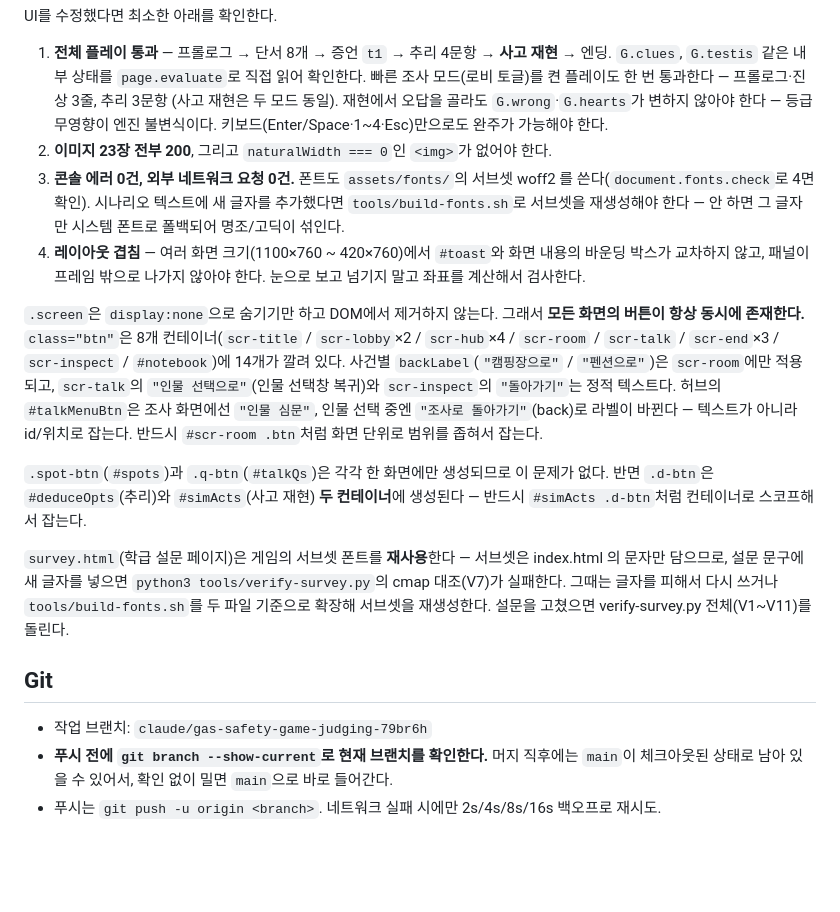
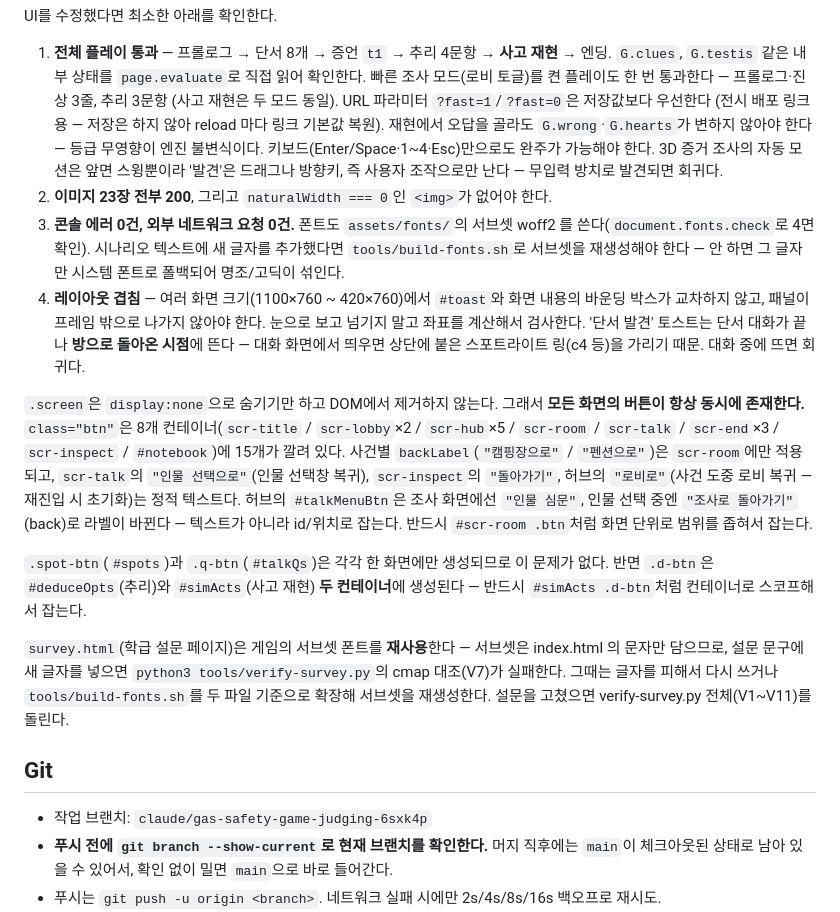
Before and after one commit to ranha0924/bluemoon, a Markdown page: CLAUDE.md, the part around the change. Drawn GitHub-style; blank space fills up the shorter version.

Commit message:
CLAUDE.md를 현행화한다 — 버튼 15개·?fast 우선순위·토스트 시점·브랜치
- 버튼 스코프 문서: scr-hub ×4→×5([로비로] 추가), 총 14→15개.
- 검증 방법에 ?fast 파라미터 우선순위, 3D 발견은 사용자 조작 전용,
  단서 토스트는 방 복귀 시점이라는 새 불변식을 적는다.
- 작업 브랜치를 현재 세션 브랜치로 갱신한다.

Co-Authored-By: Claude Fable 5 <noreply@anthropic.com>
Claude-Session: https://claude.ai/code/session_01MXFBo5C54yhttsCouPLUrG

```diff
--- a/CLAUDE.md
+++ b/CLAUDE.md
@@ -68,9 +68,12 @@ UI를 수정했다면 최소한 아래를 확인한다.
 1. **전체 플레이 통과** — 프롤로그 → 단서 8개 → 증언 `t1` → 추리 4문항 → **사고 재현** → 엔딩.
    `G.clues`, `G.testis` 같은 내부 상태를 `page.evaluate`로 직접 읽어 확인한다.
    빠른 조사 모드(로비 토글)를 켠 플레이도 한 번 통과한다 — 프롤로그·진상 3줄, 추리 3문항
-   (사고 재현은 두 모드 동일). 재현에서 오답을 골라도 `G.wrong`·`G.hearts`가 변하지 않아야
+   (사고 재현은 두 모드 동일). URL 파라미터 `?fast=1`/`?fast=0`은 저장값보다 우선한다
+   (전시 배포 링크용 — 저장은 하지 않아 reload 마다 링크 기본값 복원). 재현에서 오답을
+   골라도 `G.wrong`·`G.hearts`가 변하지 않아야
    한다 — 등급 무영향이 엔진 불변식이다. 키보드(Enter/Space·1~4·Esc)만으로도 완주가
-   가능해야 한다.
+   가능해야 한다. 3D 증거 조사의 자동 모션은 앞면 스윙뿐이라 '발견'은 드래그나 방향키,
+   즉 사용자 조작으로만 난다 — 무입력 방치로 발견되면 회귀다.
 2. **이미지 23장 전부 200**, 그리고 `naturalWidth === 0`인 `<img>`가 없어야 한다.
 3. **콘솔 에러 0건, 외부 네트워크 요청 0건.** 폰트도 `assets/fonts/`의 서브셋 woff2 를
    쓴다(`document.fonts.check`로 4면 확인). 시나리오 텍스트에 새 글자를 추가했다면
@@ -79,12 +82,15 @@ UI를 수정했다면 최소한 아래를 확인한다.
 4. **레이아웃 겹침** — 여러 화면 크기(1100×760 ~ 420×760)에서 `#toast`와 화면 내용의
    바운딩 박스가 교차하지 않고, 패널이 프레임 밖으로 나가지 않아야 한다.
    눈으로 보고 넘기지 말고 좌표를 계산해서 검사한다.
+   '단서 발견' 토스트는 단서 대화가 끝나 **방으로 돌아온 시점**에 뜬다 — 대화 화면에서
+   띄우면 상단에 붙은 스포트라이트 링(c4 등)을 가리기 때문. 대화 중에 뜨면 회귀다.
 
 `.screen`은 `display:none`으로 숨기기만 하고 DOM에서 제거하지 않는다. 그래서 **모든 화면의
 버튼이 항상 동시에 존재한다.** `class="btn"`은 8개 컨테이너(`scr-title` / `scr-lobby`×2 /
-`scr-hub`×4 / `scr-room` / `scr-talk` / `scr-end`×3 / `scr-inspect` / `#notebook`)에
-14개가 깔려 있다. 사건별 `backLabel`(`"캠핑장으로"` / `"펜션으로"`)은 `scr-room`에만 적용되고,
-`scr-talk`의 `"인물 선택으로"`(인물 선택창 복귀)와 `scr-inspect`의 `"돌아가기"`는 정적
+`scr-hub`×5 / `scr-room` / `scr-talk` / `scr-end`×3 / `scr-inspect` / `#notebook`)에
+15개가 깔려 있다. 사건별 `backLabel`(`"캠핑장으로"` / `"펜션으로"`)은 `scr-room`에만 적용되고,
+`scr-talk`의 `"인물 선택으로"`(인물 선택창 복귀), `scr-inspect`의 `"돌아가기"`,
+허브의 `"로비로"`(사건 도중 로비 복귀 — 재진입 시 초기화)는 정적
 텍스트다. 허브의 `#talkMenuBtn`은 조사 화면에선 `"인물 심문"`, 인물 선택 중엔
 `"조사로 돌아가기"`(back)로 라벨이 바뀐다 — 텍스트가 아니라 id/위치로 잡는다.
 반드시 `#scr-room .btn`처럼 화면 단위로 범위를 좁혀서 잡는다.
@@ -101,7 +107,7 @@ index.html 의 문자만 담으므로, 설문 문구에 새 글자를 넣으면
 
 ## Git
 
-- 작업 브랜치: `claude/gas-safety-game-judging-79br6h`
+- 작업 브랜치: `claude/gas-safety-game-judging-6sxk4p`
 - **푸시 전에 `git branch --show-current`로 현재 브랜치를 확인한다.** 머지 직후에는 `main`이
   체크아웃된 상태로 남아 있을 수 있어서, 확인 없이 밀면 `main`으로 바로 들어간다.
 - 푸시는 `git push -u origin <branch>`. 네트워크 실패 시에만 2s/4s/8s/16s 백오프로 재시도.
```
